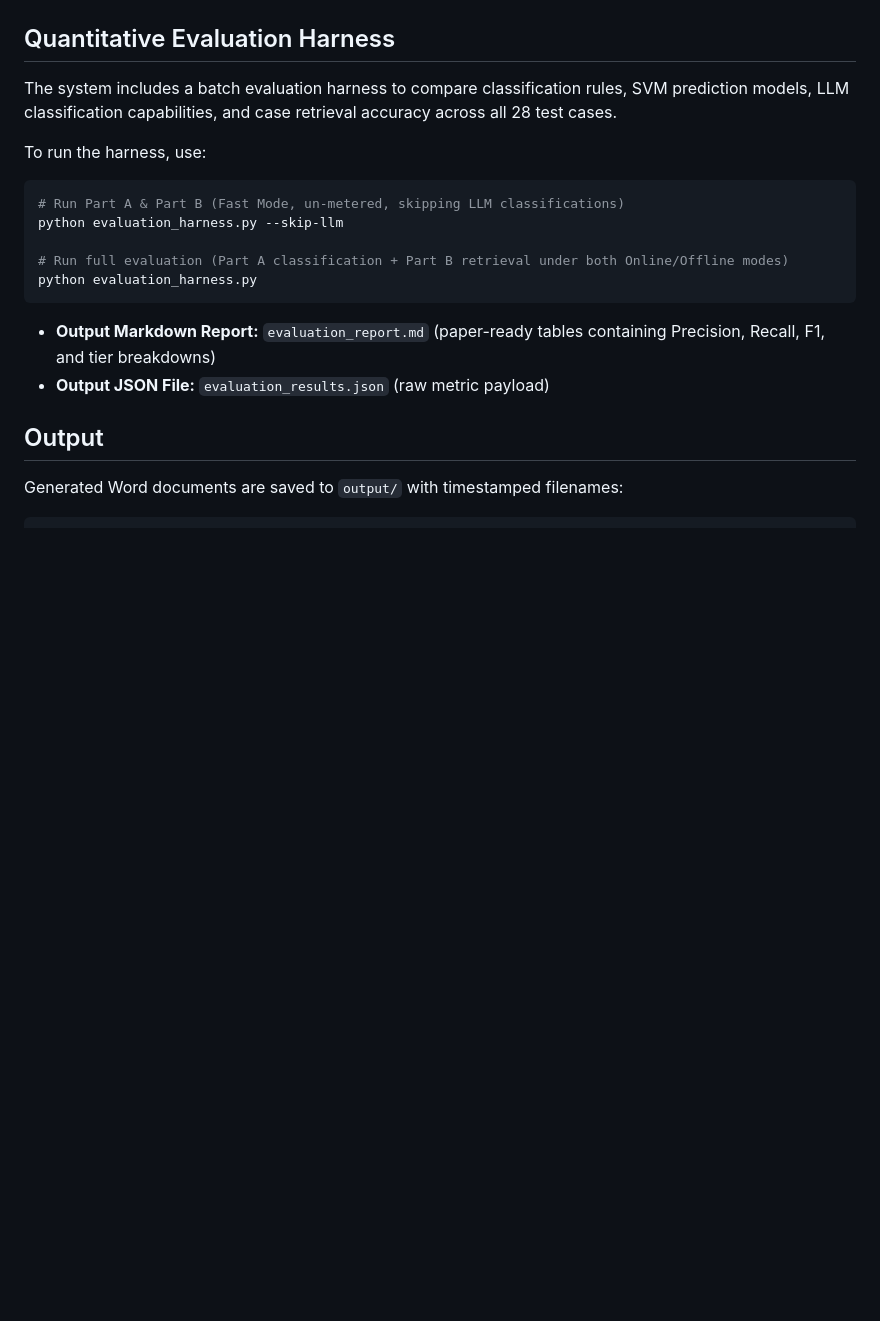
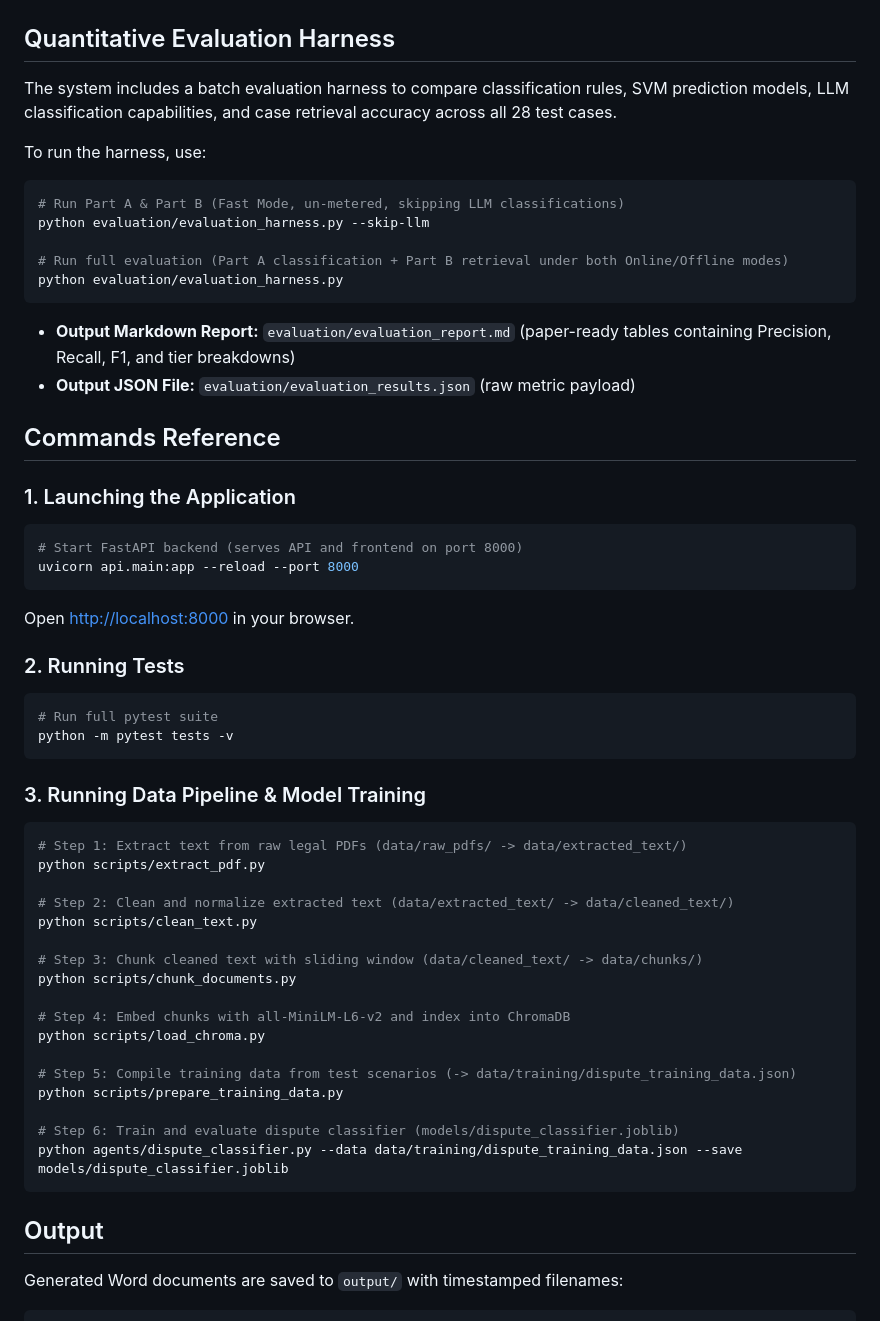
Before and after one commit to DevanandhNagesh/Trademark-Arbitration-Decision-Support-System, a Markdown page: README.md, the part around one of its changes. Drawn GitHub-style; blank space fills up the shorter version.

````diff
--- a/README.md
+++ b/README.md
@@ -166,14 +166,50 @@ To run the harness, use:
 
 ```bash
 # Run Part A & Part B (Fast Mode, un-metered, skipping LLM classifications)
-python evaluation_harness.py --skip-llm
+python evaluation/evaluation_harness.py --skip-llm
 
 # Run full evaluation (Part A classification + Part B retrieval under both Online/Offline modes)
-python evaluation_harness.py
+python evaluation/evaluation_harness.py
 ```
 
-* **Output Markdown Report:** `evaluation_report.md` (paper-ready tables containing Precision, Recall, F1, and tier breakdowns)
-* **Output JSON File:** `evaluation_results.json` (raw metric payload)
+* **Output Markdown Report:** `evaluation/evaluation_report.md` (paper-ready tables containing Precision, Recall, F1, and tier breakdowns)
+* **Output JSON File:** `evaluation/evaluation_results.json` (raw metric payload)
+
+## Commands Reference
+
+### 1. Launching the Application
+```bash
+# Start FastAPI backend (serves API and frontend on port 8000)
+uvicorn api.main:app --reload --port 8000
+```
+Open [http://localhost:8000](http://localhost:8000) in your browser.
+
+### 2. Running Tests
+```bash
+# Run full pytest suite
+python -m pytest tests -v
+```
+
+### 3. Running Data Pipeline & Model Training
+```bash
+# Step 1: Extract text from raw legal PDFs (data/raw_pdfs/ -> data/extracted_text/)
+python scripts/extract_pdf.py
+
+# Step 2: Clean and normalize extracted text (data/extracted_text/ -> data/cleaned_text/)
+python scripts/clean_text.py
+
+# Step 3: Chunk cleaned text with sliding window (data/cleaned_text/ -> data/chunks/)
+python scripts/chunk_documents.py
+
+# Step 4: Embed chunks with all-MiniLM-L6-v2 and index into ChromaDB
+python scripts/load_chroma.py
+
+# Step 5: Compile training data from test scenarios (-> data/training/dispute_training_data.json)
+python scripts/prepare_training_data.py
+
+# Step 6: Train and evaluate dispute classifier (models/dispute_classifier.joblib)
+python agents/dispute_classifier.py --data data/training/dispute_training_data.json --save models/dispute_classifier.joblib
+```
 
 ## Output
 
````
Also changed, not shown: other parts of README.md (+25 -11 lines).
